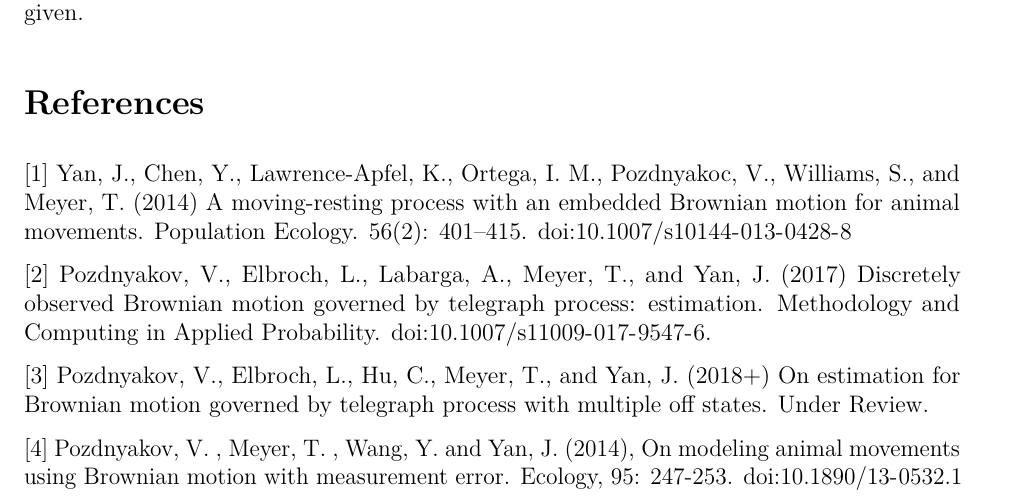
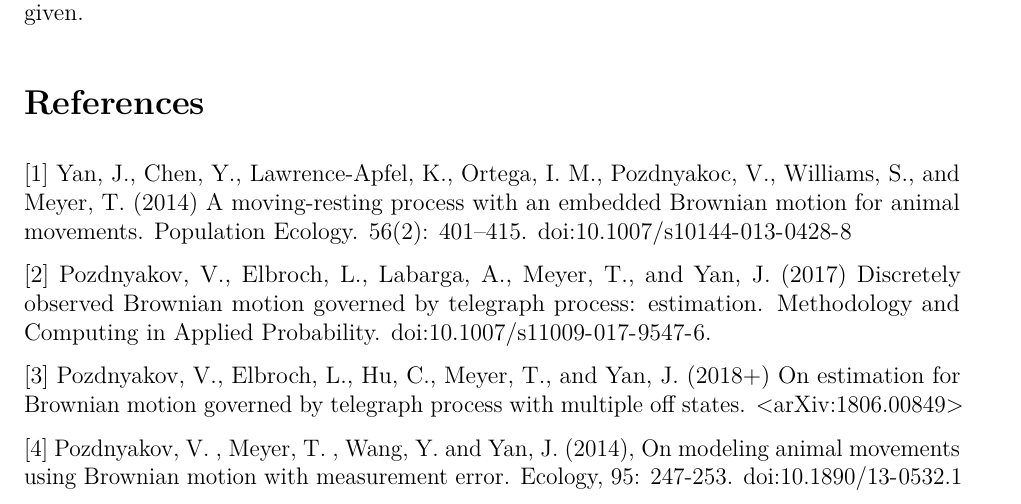
Before and after one commit to ChaoranHu/smam, an R Markdown document (inst/src_vign/quick_guide.Rmd): part of page 8 of 8, cut so that both start at the same text. The pictures show the output file vignettes/quick_guide.pdf that the author committed with the source.

Commit message:
add arxiv cite inside

```diff
--- a/inst/src_vign/quick_guide.Rmd
+++ b/inst/src_vign/quick_guide.Rmd
@@ -196,6 +196,6 @@ given.
 
 [2] Pozdnyakov, V., Elbroch, L., Labarga, A., Meyer, T., and Yan, J. (2017) Discretely observed Brownian motion governed by telegraph process: estimation. Methodology and Computing in Applied Probability. doi:10.1007/s11009-017-9547-6.
 
-[3] Pozdnyakov, V., Elbroch, L., Hu, C., Meyer, T., and Yan, J. (2018+) On estimation for Brownian motion governed by telegraph process with multiple off states. Under Review.
+[3] Pozdnyakov, V., Elbroch, L., Hu, C., Meyer, T., and Yan, J. (2018+) On estimation for Brownian motion governed by telegraph process with multiple off states. <arXiv:1806.00849>
 
 [4] Pozdnyakov, V. , Meyer, T. , Wang, Y. and Yan, J. (2014), On modeling animal movements using Brownian motion with measurement error. Ecology, 95: 247-253. doi:10.1890/13-0532.1
```
Also changed, not shown: R/fitMovResHan.R (+1 -1 lines), R/rMovResHan.R (+1 -1 lines), cran-comments.md (+2 -0 lines), README.md, vignettes/quick_guide.pdf, 5 other files.
